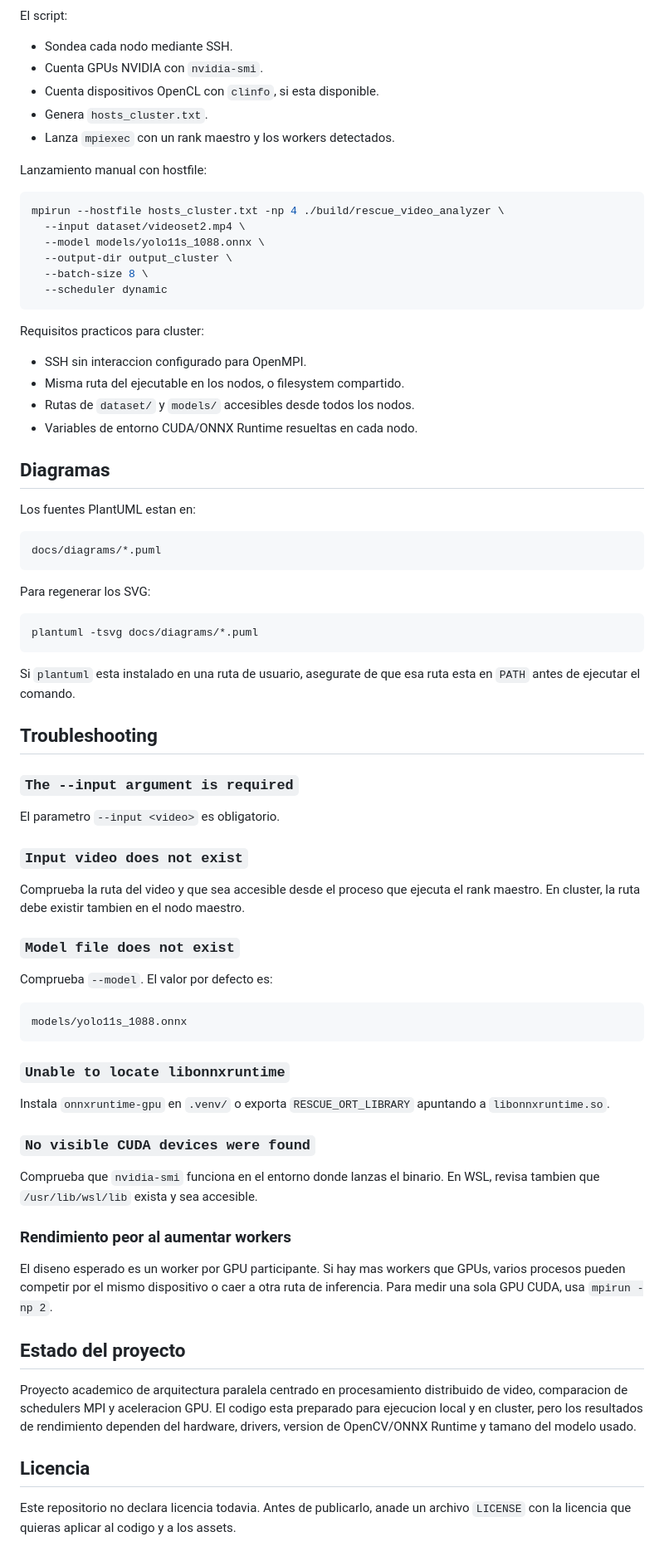
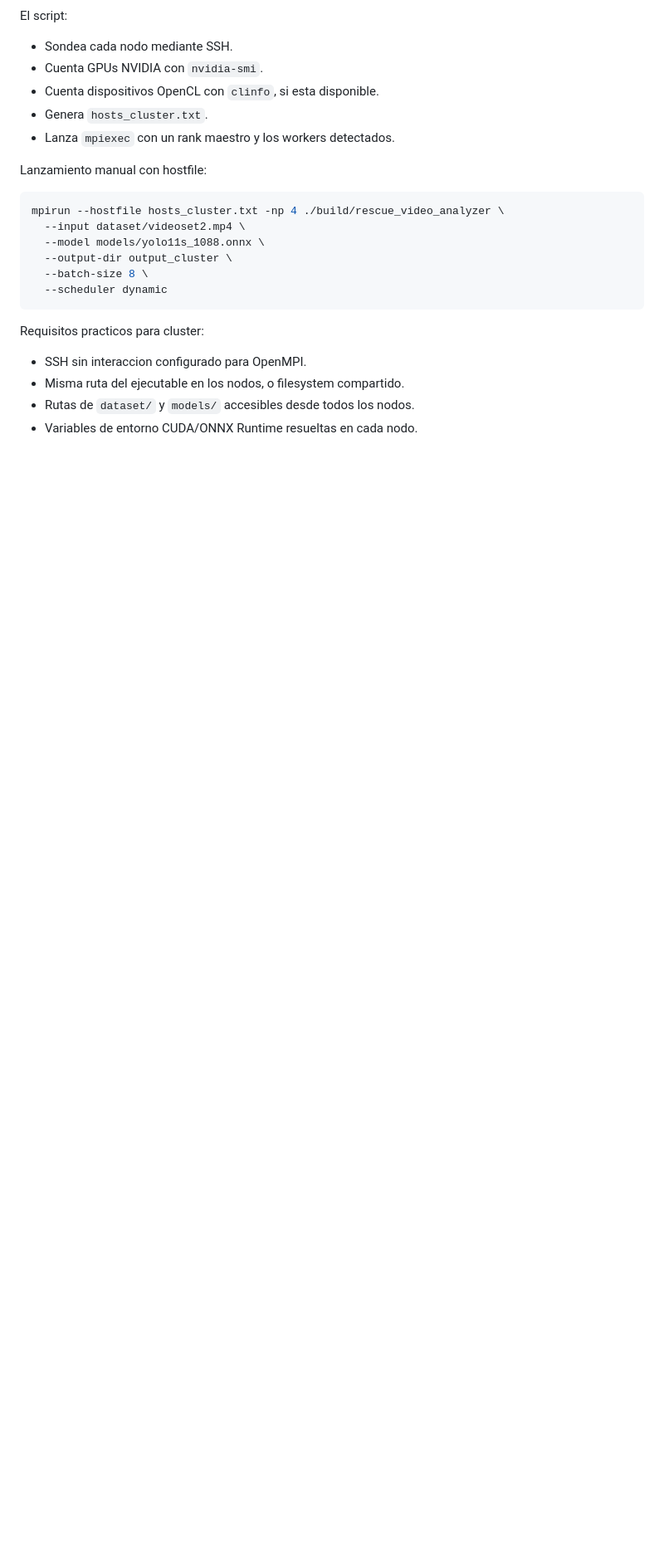
Before and after one commit to pablovalencia1404/mpi_video_analyzer, a Markdown page: README.md, the part around the change. Shown at 83% size. Drawn GitHub-style; blank space fills up the shorter version.

Commit message:
Clean up README by removing unnecessary sections
Removed sections on diagrams, troubleshooting, project status, and license from README.

````diff
--- a/README.md
+++ b/README.md
@@ -420,68 +420,3 @@ Requisitos practicos para cluster:
 - Misma ruta del ejecutable en los nodos, o filesystem compartido.
 - Rutas de `dataset/` y `models/` accesibles desde todos los nodos.
 - Variables de entorno CUDA/ONNX Runtime resueltas en cada nodo.
-
-## Diagramas
-
-Los fuentes PlantUML estan en:
-
-```text
-docs/diagrams/*.puml
-```
-
-Para regenerar los SVG:
-
-```bash
-plantuml -tsvg docs/diagrams/*.puml
-```
-
-Si `plantuml` esta instalado en una ruta de usuario, asegurate de que esa ruta
-esta en `PATH` antes de ejecutar el comando.
-
-## Troubleshooting
-
-### `The --input argument is required`
-
-El parametro `--input <video>` es obligatorio.
-
-### `Input video does not exist`
-
-Comprueba la ruta del video y que sea accesible desde el proceso que ejecuta el
-rank maestro. En cluster, la ruta debe existir tambien en el nodo maestro.
-
-### `Model file does not exist`
-
-Comprueba `--model`. El valor por defecto es:
-
-```text
-models/yolo11s_1088.onnx
-```
-
-### `Unable to locate libonnxruntime`
-
-Instala `onnxruntime-gpu` en `.venv/` o exporta `RESCUE_ORT_LIBRARY` apuntando a
-`libonnxruntime.so`.
-
-### `No visible CUDA devices were found`
-
-Comprueba que `nvidia-smi` funciona en el entorno donde lanzas el binario. En
-WSL, revisa tambien que `/usr/lib/wsl/lib` exista y sea accesible.
-
-### Rendimiento peor al aumentar workers
-
-El diseno esperado es un worker por GPU participante. Si hay mas workers que
-GPUs, varios procesos pueden competir por el mismo dispositivo o caer a otra
-ruta de inferencia. Para medir una sola GPU CUDA, usa `mpirun -np 2`.
-
-## Estado del proyecto
-
-Proyecto academico de arquitectura paralela centrado en procesamiento distribuido
-de video, comparacion de schedulers MPI y aceleracion GPU. El codigo esta
-preparado para ejecucion local y en cluster, pero los resultados de rendimiento
-dependen del hardware, drivers, version de OpenCV/ONNX Runtime y tamano del
-modelo usado.
-
-## Licencia
-
-Este repositorio no declara licencia todavia. Antes de publicarlo, anade un
-archivo `LICENSE` con la licencia que quieras aplicar al codigo y a los assets.
````
